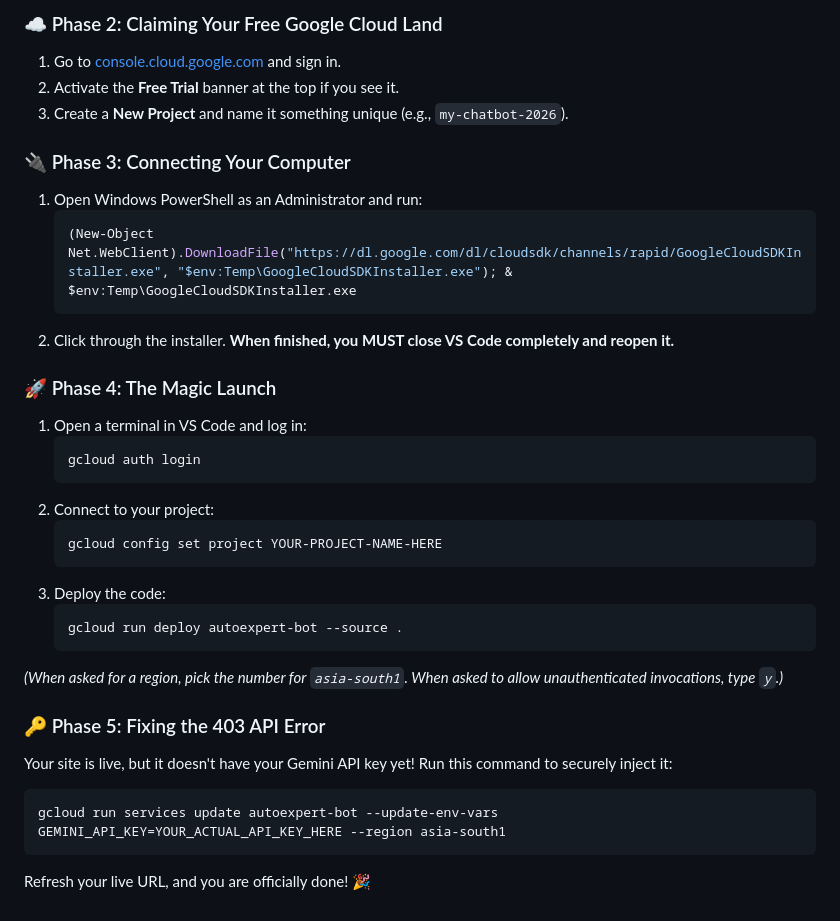
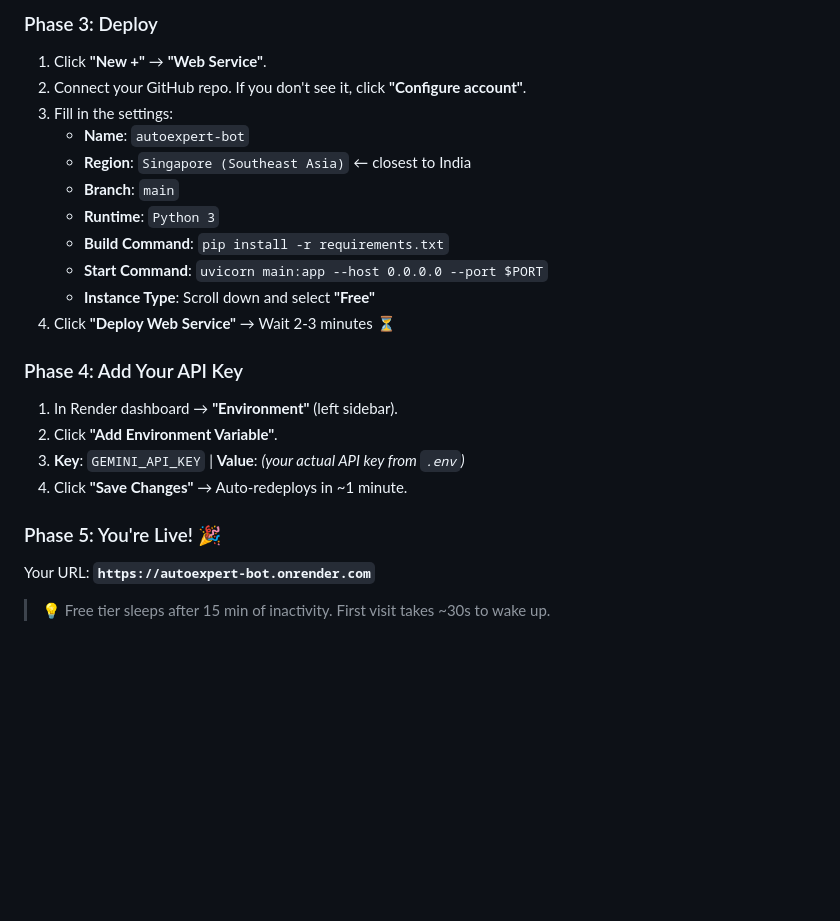
Before and after one commit to amantebriwal4321/AI_Cars_chatbot, a Markdown page: DEPLOYMENT.md, the part around one of its changes. GitHub-like rendering; blank space fills up the shorter version.

````diff
--- a/DEPLOYMENT.md
+++ b/DEPLOYMENT.md
@@ -43,35 +73,24 @@ Google Cloud needs an instruction manual to turn your chatbot on.
 
-### ☁️ Phase 2: Claiming Your Free Google Cloud Land
-1. Go to [console.cloud.google.com](https://console.cloud.google.com) and sign in.
-2. Activate the **Free Trial** banner at the top if you see it.
-3. Create a **New Project** and name it something unique (e.g., `my-chatbot-2026`).
+### Phase 3: Deploy
+1. Click **"New +"** → **"Web Service"**.
+2. Connect your GitHub repo. If you don't see it, click **"Configure account"**.
+3. Fill in the settings:
+   - **Name**: `autoexpert-bot`
+   - **Region**: `Singapore (Southeast Asia)` ← closest to India
+   - **Branch**: `main`
+   - **Runtime**: `Python 3`
+   - **Build Command**: `pip install -r requirements.txt`
+   - **Start Command**: `uvicorn main:app --host 0.0.0.0 --port $PORT`
+   - **Instance Type**: Scroll down and select **"Free"**
+4. Click **"Deploy Web Service"** → Wait 2-3 minutes ⏳
 
-### 🔌 Phase 3: Connecting Your Computer
-1. Open Windows PowerShell as an Administrator and run:
-   ```powershell
-   (New-Object Net.WebClient).DownloadFile("https://dl.google.com/dl/cloudsdk/channels/rapid/GoogleCloudSDKInstaller.exe", "$env:Temp\GoogleCloudSDKInstaller.exe"); & $env:Temp\GoogleCloudSDKInstaller.exe
-   ```
-2. Click through the installer. **When finished, you MUST close VS Code completely and reopen it.**
+### Phase 4: Add Your API Key
+1. In Render dashboard → **"Environment"** (left sidebar).
+2. Click **"Add Environment Variable"**.
+3. **Key**: `GEMINI_API_KEY` | **Value**: *(your actual API key from `.env`)*
+4. Click **"Save Changes"** → Auto-redeploys in ~1 minute.
 
-### 🚀 Phase 4: The Magic Launch
-1. Open a terminal in VS Code and log in:
-   ```bash
-   gcloud auth login
-   ```
-2. Connect to your project:
-   ```bash
-   gcloud config set project YOUR-PROJECT-NAME-HERE
-   ```
-3. Deploy the code:
-   ```bash
-   gcloud run deploy autoexpert-bot --source .
-   ```
-*(When asked for a region, pick the number for `asia-south1`. When asked to allow unauthenticated invocations, type `y`.)*
+### Phase 5: You're Live! 🎉
+Your URL: **`https://autoexpert-bot.onrender.com`**
 
-### 🔑 Phase 5: Fixing the 403 API Error
-Your site is live, but it doesn't have your Gemini API key yet! Run this command to securely inject it:
-```bash
-gcloud run services update autoexpert-bot --update-env-vars GEMINI_API_KEY=YOUR_ACTUAL_API_KEY_HERE --region asia-south1
-```
-
-Refresh your live URL, and you are officially done! 🎉
+> 💡 Free tier sleeps after 15 min of inactivity. First visit takes ~30s to wake up.
````
Also changed, not shown: other parts of DEPLOYMENT.md (+55 -25 lines).
